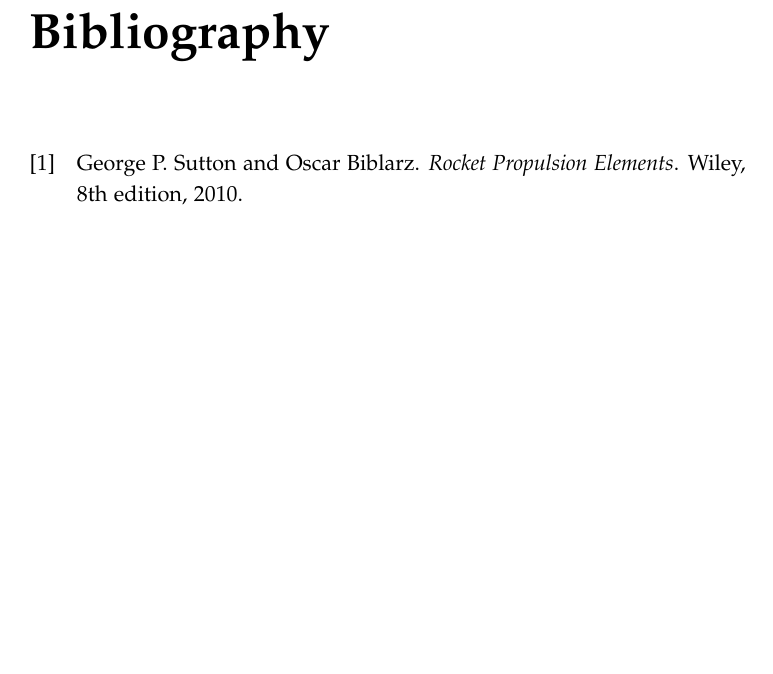
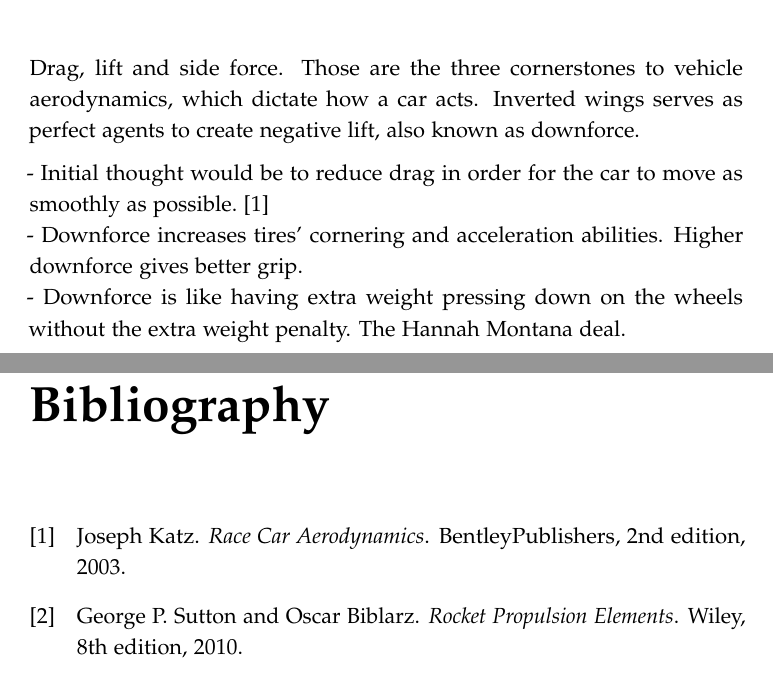
Before and after one commit to carlegroen/FSAE-Race-Car-Aerodynamic-Simulations-Experiments, a LaTeX thesis (report/main.tex, which reads report/introduction.tex, report/references.bib): part of page 13 of 14 before the commit and two parts of pages 6 and 13 of 14 after it, the two joined at a grey line, cut at the place of the change, the shorter picture padded with empty space. Compiled offline with pdfLaTeX.

Commit message:
wrote some intro notes

```diff
--- a/report/introduction.tex
+++ b/report/introduction.tex
@@ -1,2 +1,7 @@
 % !TEX root = main.tex
 \chapter{Introduction}
+Drag, lift and side force. Those are the three cornerstones to vehicle aerodynamics, which dictate how a car acts. Inverted wings serves as perfect agents to create negative lift, also known as downforce.
+
+- Initial thought would be to reduce drag in order for the car to move as smoothly as possible. \cite{jkatz}\\
+- Downforce increases tires' cornering and acceleration abilities. Higher downforce gives better grip.\\
+- Downforce is like having extra weight pressing down on the wheels without the extra weight penalty. The Hannah Montana deal.
--- a/report/main.tex
+++ b/report/main.tex
@@ -6,7 +6,7 @@
 \usepackage[draft,english]{fixme}
 \usepackage[export]{adjustbox}
 \usepackage{enumitem}
-\usepackage{pgfplots}
+%\usepackage{pgfplots}
 
 
 
--- a/report/references.bib
+++ b/report/references.bib
@@ -1,3 +6,7 @@
+  Edition   = {2nd},
+  publisher	= {BentleyPublishers}
+}
+
 @book{rockProp,
   title			= {{Rocket Propulsion Elements}},
   author		= {George P. Sutton and Oscar Biblarz},
```
Also changed, not shown: report/main.pdf, report/references.bib (5 more changed lines), 1 other file.
